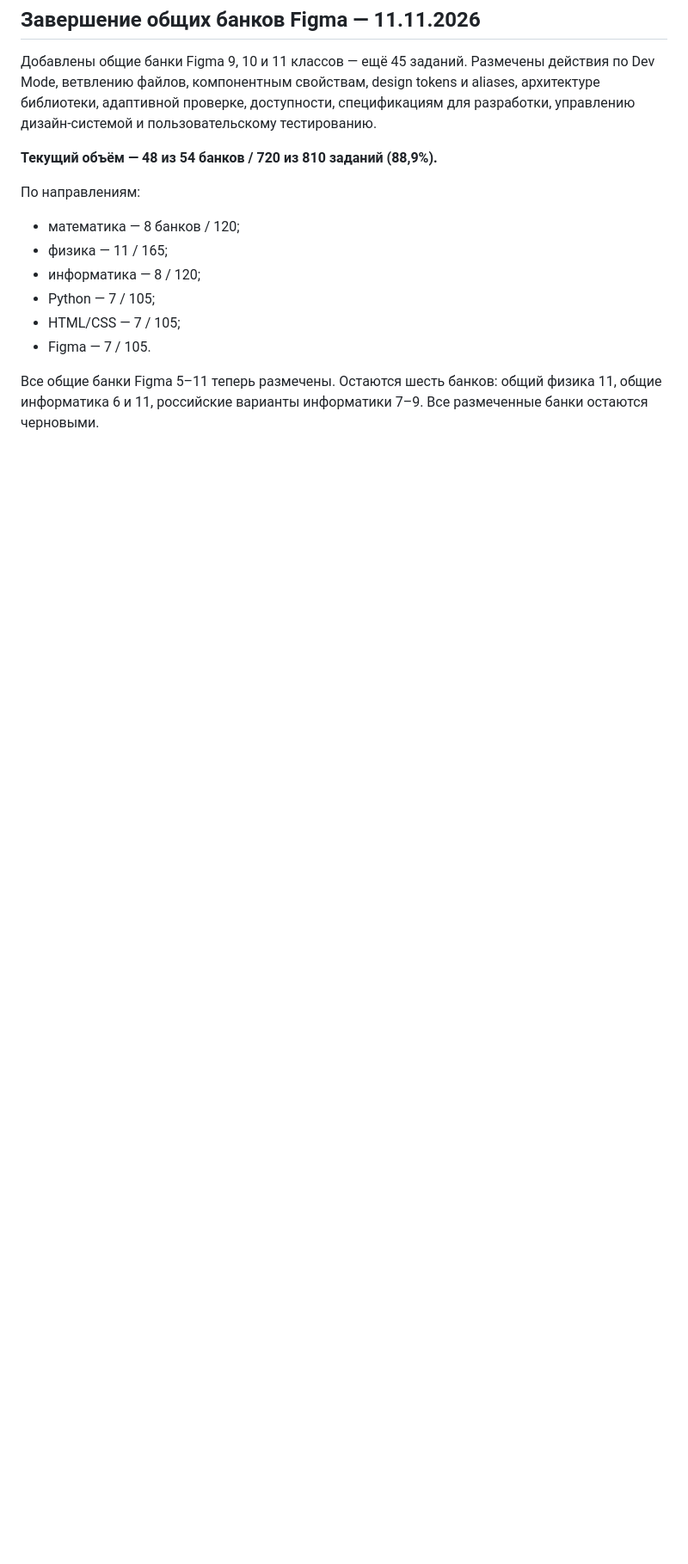
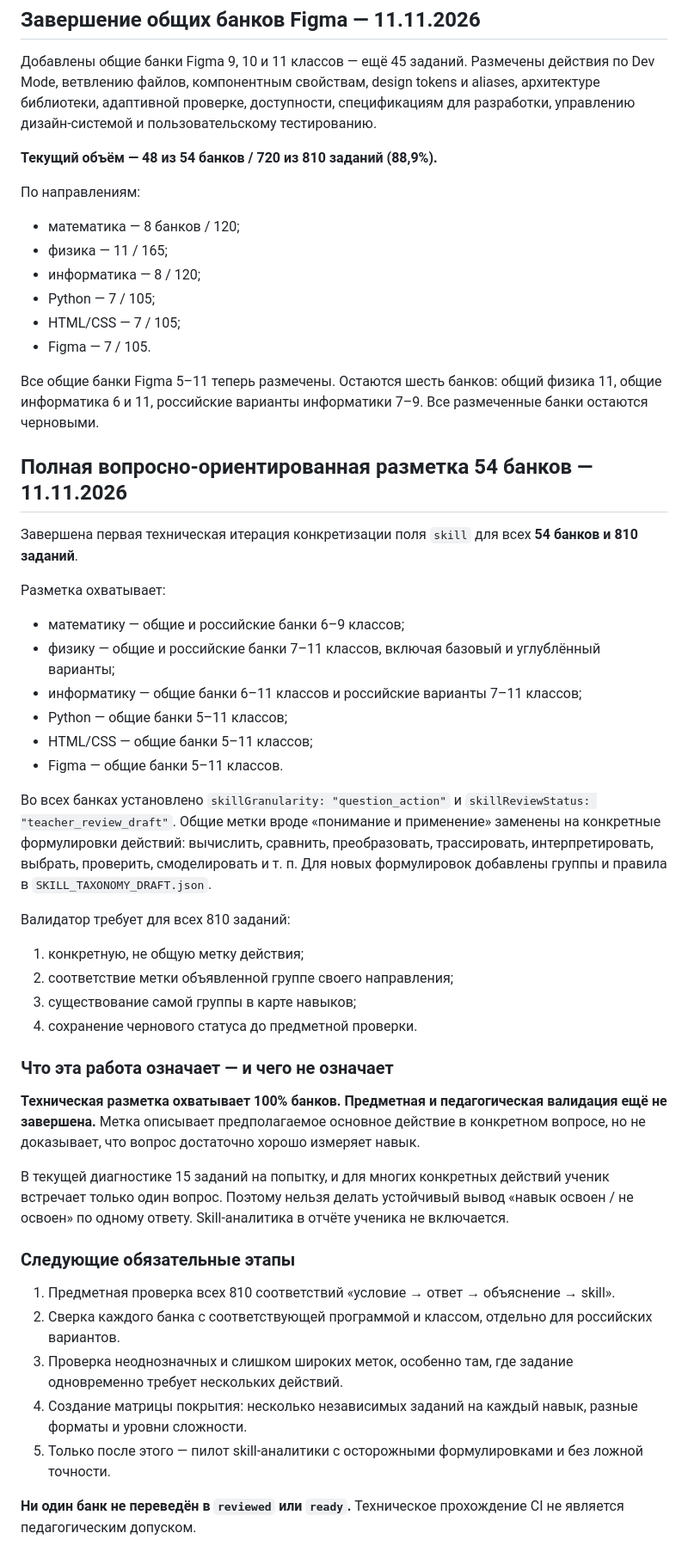
Before and after one commit to katmischenko/commeroffer, a Markdown page: edu/diagnostics/QUESTION_BANK_REVIEW.md, the part around the change. Shown at 86% size. Drawn GitHub-style; blank space fills up the shorter version.

Commit message:
Document complete skill tagging across all 54 diagnostic banks

```diff
--- a/edu/diagnostics/QUESTION_BANK_REVIEW.md
+++ b/edu/diagnostics/QUESTION_BANK_REVIEW.md
@@ -835,3 +835,40 @@
 - Figma — 7 / 105.
 
 Все общие банки Figma 5–11 теперь размечены. Остаются шесть банков: общий физика 11, общие информатика 6 и 11, российские варианты информатики 7–9. Все размеченные банки остаются черновыми.
+
+
+## Полная вопросно-ориентированная разметка 54 банков — 11.11.2026
+
+Завершена первая техническая итерация конкретизации поля `skill` для всех **54 банков и 810 заданий**.
+
+Разметка охватывает:
+- математику — общие и российские банки 6–9 классов;
+- физику — общие и российские банки 7–11 классов, включая базовый и углублённый варианты;
+- информатику — общие банки 6–11 классов и российские варианты 7–11 классов;
+- Python — общие банки 5–11 классов;
+- HTML/CSS — общие банки 5–11 классов;
+- Figma — общие банки 5–11 классов.
+
+Во всех банках установлено `skillGranularity: "question_action"` и `skillReviewStatus: "teacher_review_draft"`. Общие метки вроде «понимание и применение» заменены на конкретные формулировки действий: вычислить, сравнить, преобразовать, трассировать, интерпретировать, выбрать, проверить, смоделировать и т. п. Для новых формулировок добавлены группы и правила в `SKILL_TAXONOMY_DRAFT.json`.
+
+Валидатор требует для всех 810 заданий:
+1. конкретную, не общую метку действия;
+2. соответствие метки объявленной группе своего направления;
+3. существование самой группы в карте навыков;
+4. сохранение чернового статуса до предметной проверки.
+
+### Что эта работа означает — и чего не означает
+
+**Техническая разметка охватывает 100% банков. Предметная и педагогическая валидация ещё не завершена.** Метка описывает предполагаемое основное действие в конкретном вопросе, но не доказывает, что вопрос достаточно хорошо измеряет навык.
+
+В текущей диагностике 15 заданий на попытку, и для многих конкретных действий ученик встречает только один вопрос. Поэтому нельзя делать устойчивый вывод «навык освоен / не освоен» по одному ответу. Skill-аналитика в отчёте ученика не включается.
+
+### Следующие обязательные этапы
+
+1. Предметная проверка всех 810 соответствий «условие → ответ → объяснение → skill».
+2. Сверка каждого банка с соответствующей программой и классом, отдельно для российских вариантов.
+3. Проверка неоднозначных и слишком широких меток, особенно там, где задание одновременно требует нескольких действий.
+4. Создание матрицы покрытия: несколько независимых заданий на каждый навык, разные форматы и уровни сложности.
+5. Только после этого — пилот skill-аналитики с осторожными формулировками и без ложной точности.
+
+**Ни один банк не переведён в `reviewed` или `ready`.** Техническое прохождение CI не является педагогическим допуском.
```
